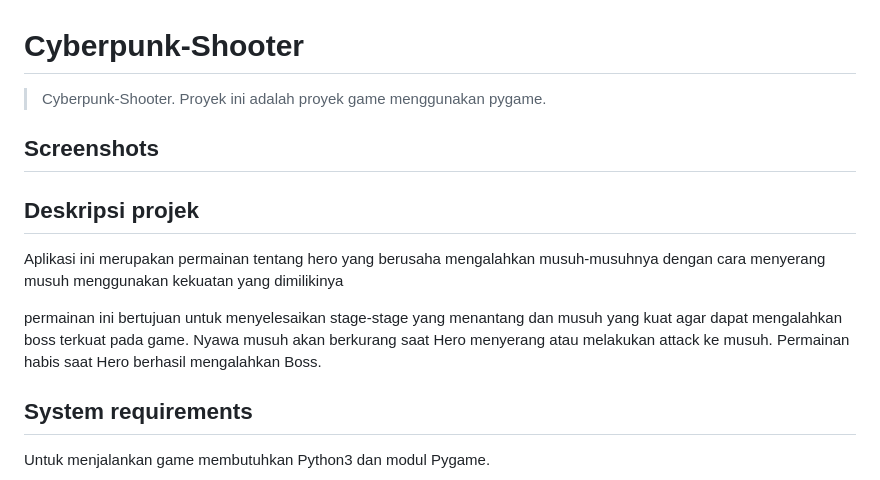
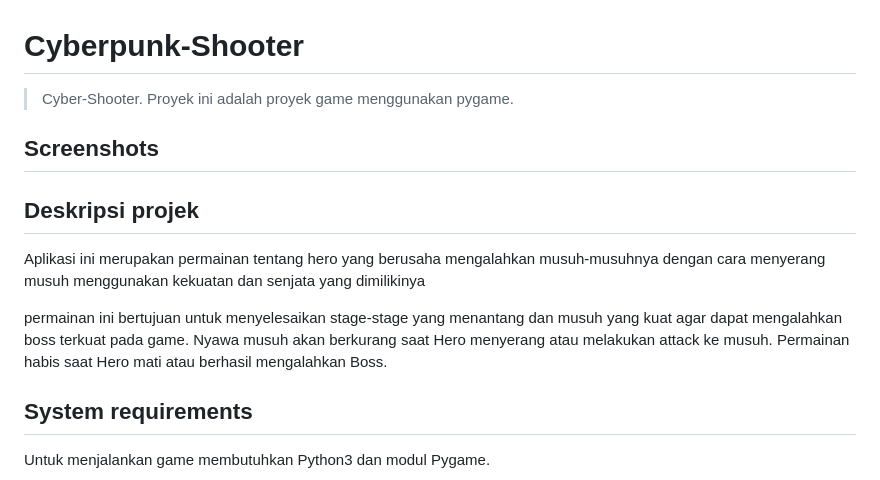
Before and after one commit to AbdurRohman-121140136/Tubes-PBO, a Markdown page: README.md, the part around the change. GitHub-like rendering.

```diff
--- a/README.md
+++ b/README.md
@@ -1,14 +1,14 @@
 # Cyberpunk-Shooter
 
->Cyberpunk-Shooter. Proyek ini adalah proyek game menggunakan pygame.
+>Cyber-Shooter. Proyek ini adalah proyek game menggunakan pygame.
 
 ## Screenshots
 
 
 ## Deskripsi projek
-Aplikasi ini merupakan permainan tentang hero yang berusaha mengalahkan musuh-musuhnya dengan cara menyerang musuh menggunakan kekuatan yang dimilikinya
+Aplikasi ini merupakan permainan tentang hero yang berusaha mengalahkan musuh-musuhnya dengan cara menyerang musuh menggunakan kekuatan dan senjata yang dimilikinya
 
-permainan ini bertujuan untuk menyelesaikan stage-stage yang menantang dan musuh yang kuat agar dapat mengalahkan boss terkuat pada game. Nyawa musuh akan berkurang saat Hero menyerang atau melakukan attack ke musuh. Permainan habis saat Hero berhasil mengalahkan Boss.
+permainan ini bertujuan untuk menyelesaikan stage-stage yang menantang dan musuh yang kuat agar dapat mengalahkan boss terkuat pada game. Nyawa musuh akan berkurang saat Hero menyerang atau melakukan attack ke musuh. Permainan habis saat Hero mati atau berhasil mengalahkan Boss.
 
 ## System requirements
 Untuk menjalankan game membutuhkan Python3 dan modul Pygame.
```
